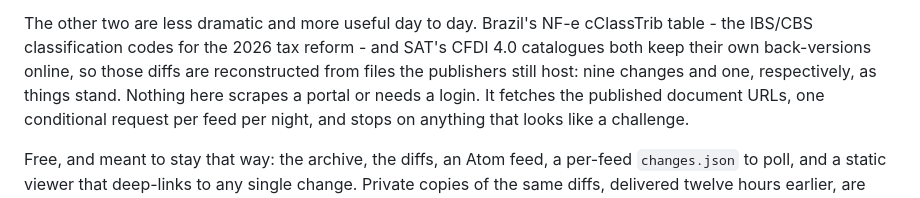
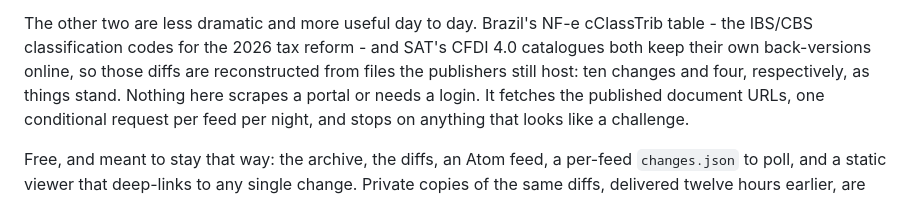
Before and after one commit to phillipmex/latam-gov-diffs, a Markdown page: launch/show-hn.md, the part around the change. Drawn GitHub-style.

Commit message:
fix: update show-hn.md diffs count

```diff
--- a/launch/show-hn.md
+++ b/launch/show-hn.md
@@ -30,8 +30,8 @@ harvester started, and that does not go away.
 The other two are less dramatic and more useful day to day. Brazil's NF-e
 cClassTrib table - the IBS/CBS classification codes for the 2026 tax reform - and
 SAT's CFDI 4.0 catalogues both keep their own back-versions online, so those
-diffs are reconstructed from files the publishers still host: nine changes and
-one, respectively, as things stand. Nothing here scrapes a portal or needs a
+diffs are reconstructed from files the publishers still host: ten changes and
+four, respectively, as things stand. Nothing here scrapes a portal or needs a
 login. It fetches the published document URLs, one conditional request per feed
 per night, and stops on anything that looks like a challenge.
 
```
